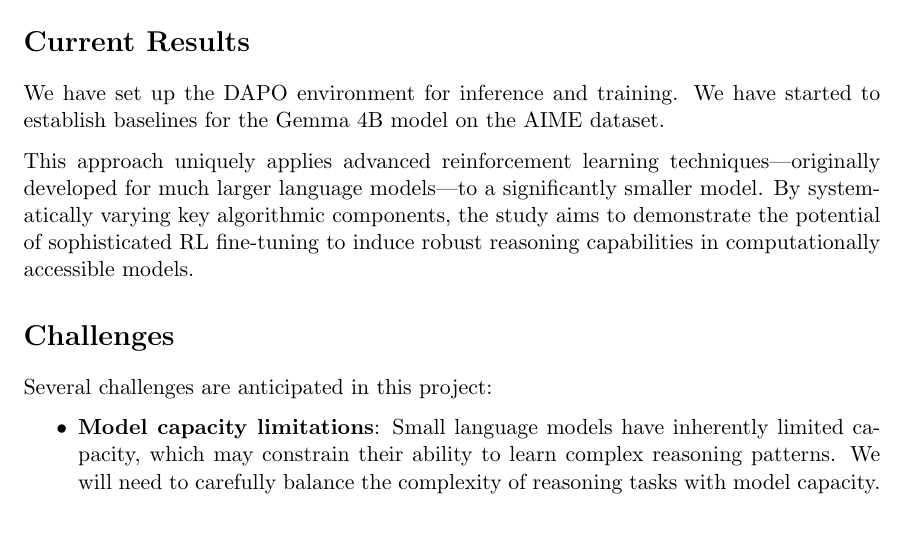
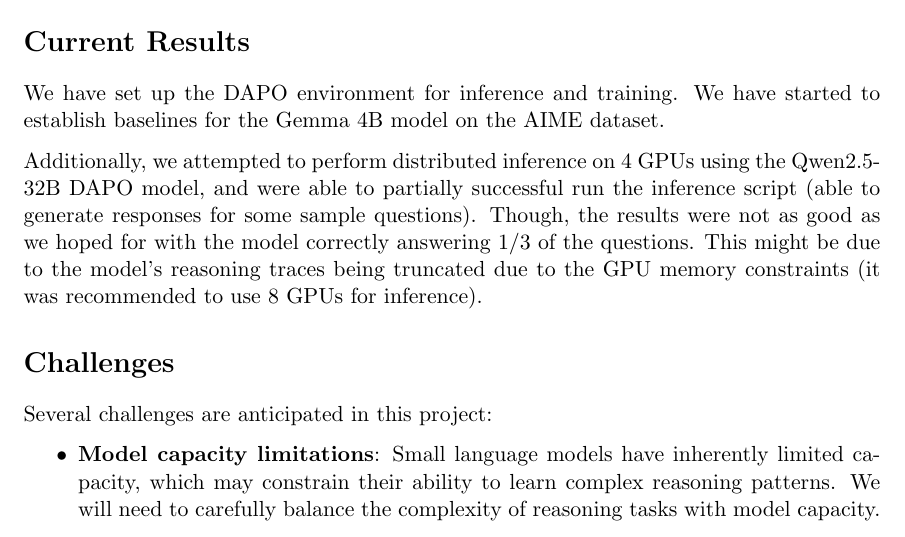
Before and after one commit to lavaman131/reasoning-slms, a LaTeX document (reports/midpoint checkin/main.tex): part of page 4 of 5, cut so that both start at the same text. Compiled offline with pdfLaTeX.

Commit message:
added more to current results

```diff
--- a/reports/midpoint checkin/main.tex
+++ b/reports/midpoint checkin/main.tex
@@ -77,8 +77,7 @@
 \section*{Current Results}
 We have set up the DAPO environment for inference and training. We have started to establish baselines for the Gemma 4B model on the AIME dataset.
 
-This approach uniquely applies advanced reinforcement learning techniques—originally developed for much larger language models—to a significantly smaller model. By systematically varying key algorithmic components, the study aims to demonstrate the potential of sophisticated RL fine-tuning to induce robust reasoning capabilities in computationally accessible models.
-
+Additionally, we attempted to perform distributed inference on 4 GPUs using the Qwen2.5-32B DAPO model, and were able to partially successful run the inference script (able to generate responses for some sample questions). Though, the results were not as good as we hoped for with the model correctly answering 1/3 of the questions. This might be due to the model's reasoning traces being truncated due to the GPU memory constraints (it was recommended to use 8 GPUs for inference).
 \section*{Challenges}
 
 Several challenges are anticipated in this project:
```
Also changed, not shown: reports/midpoint checkin/main.pdf.
